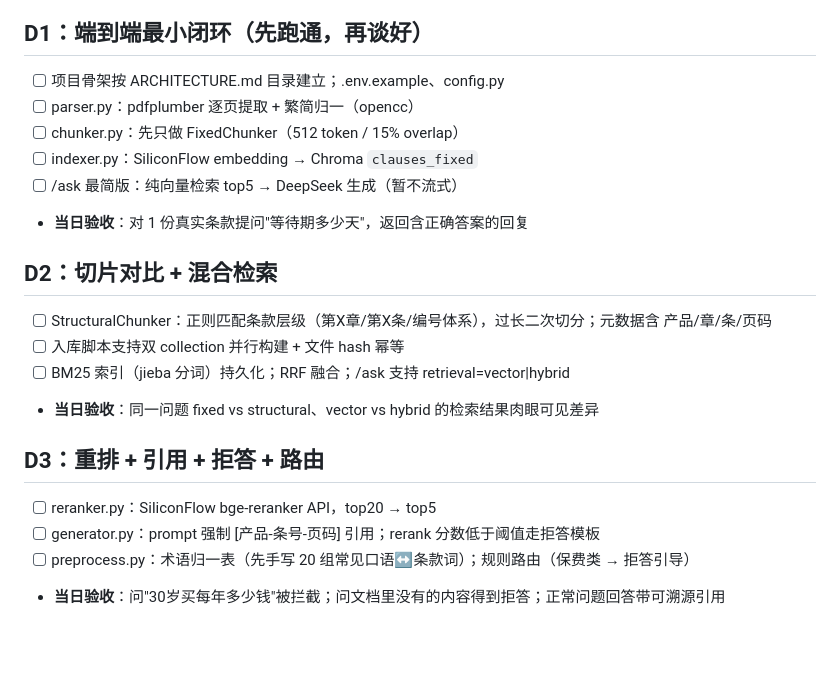
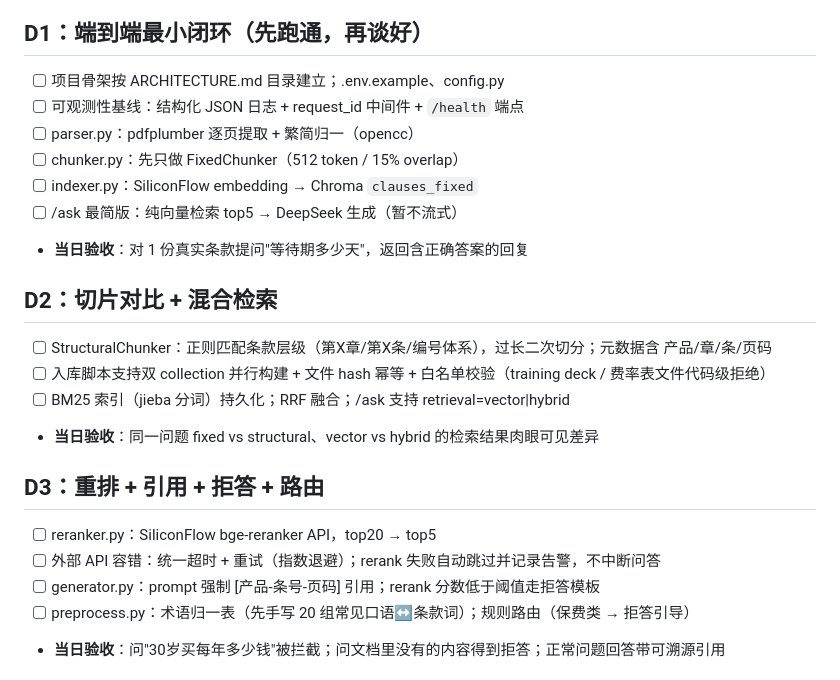
Before and after one commit to 0xkaka1024/insurance-rag, a Markdown page: docs/TODO.md, the part around the change. Rendered like a GitHub page; blank space fills up the shorter version.

```diff
--- a/docs/TODO.md
+++ b/docs/TODO.md
@@ -24,6 +24,7 @@
 ## D1：端到端最小闭环（先跑通，再谈好）
 
 - [ ] 项目骨架按 ARCHITECTURE.md 目录建立；.env.example、config.py
+- [ ] 可观测性基线：结构化 JSON 日志 + request_id 中间件 + `/health` 端点
 - [ ] parser.py：pdfplumber 逐页提取 + 繁简归一（opencc）
 - [ ] chunker.py：先只做 FixedChunker（512 token / 15% overlap）
 - [ ] indexer.py：SiliconFlow embedding → Chroma `clauses_fixed`
@@ -33,13 +34,14 @@
 ## D2：切片对比 + 混合检索
 
 - [ ] StructuralChunker：正则匹配条款层级（第X章/第X条/编号体系），过长二次切分；元数据含 产品/章/条/页码
-- [ ] 入库脚本支持双 collection 并行构建 + 文件 hash 幂等
+- [ ] 入库脚本支持双 collection 并行构建 + 文件 hash 幂等 + 白名单校验（training deck / 费率表文件代码级拒绝）
 - [ ] BM25 索引（jieba 分词）持久化；RRF 融合；/ask 支持 retrieval=vector|hybrid
 - **当日验收**：同一问题 fixed vs structural、vector vs hybrid 的检索结果肉眼可见差异
 
 ## D3：重排 + 引用 + 拒答 + 路由
 
 - [ ] reranker.py：SiliconFlow bge-reranker API，top20 → top5
+- [ ] 外部 API 容错：统一超时 + 重试（指数退避）；rerank 失败自动跳过并记录告警，不中断问答
 - [ ] generator.py：prompt 强制 [产品-条号-页码] 引用；rerank 分数低于阈值走拒答模板
 - [ ] preprocess.py：术语归一表（先手写 20 组常见口语↔条款词）；规则路由（保费类 → 拒答引导）
 - **当日验收**：问"30岁买每年多少钱"被拦截；问文档里没有的内容得到拒答；正常问题回答带可溯源引用
```
Also changed, not shown: docs/ARCHITECTURE.md (+5 -0 lines), docs/SPEC.md (+3 -2 lines).
